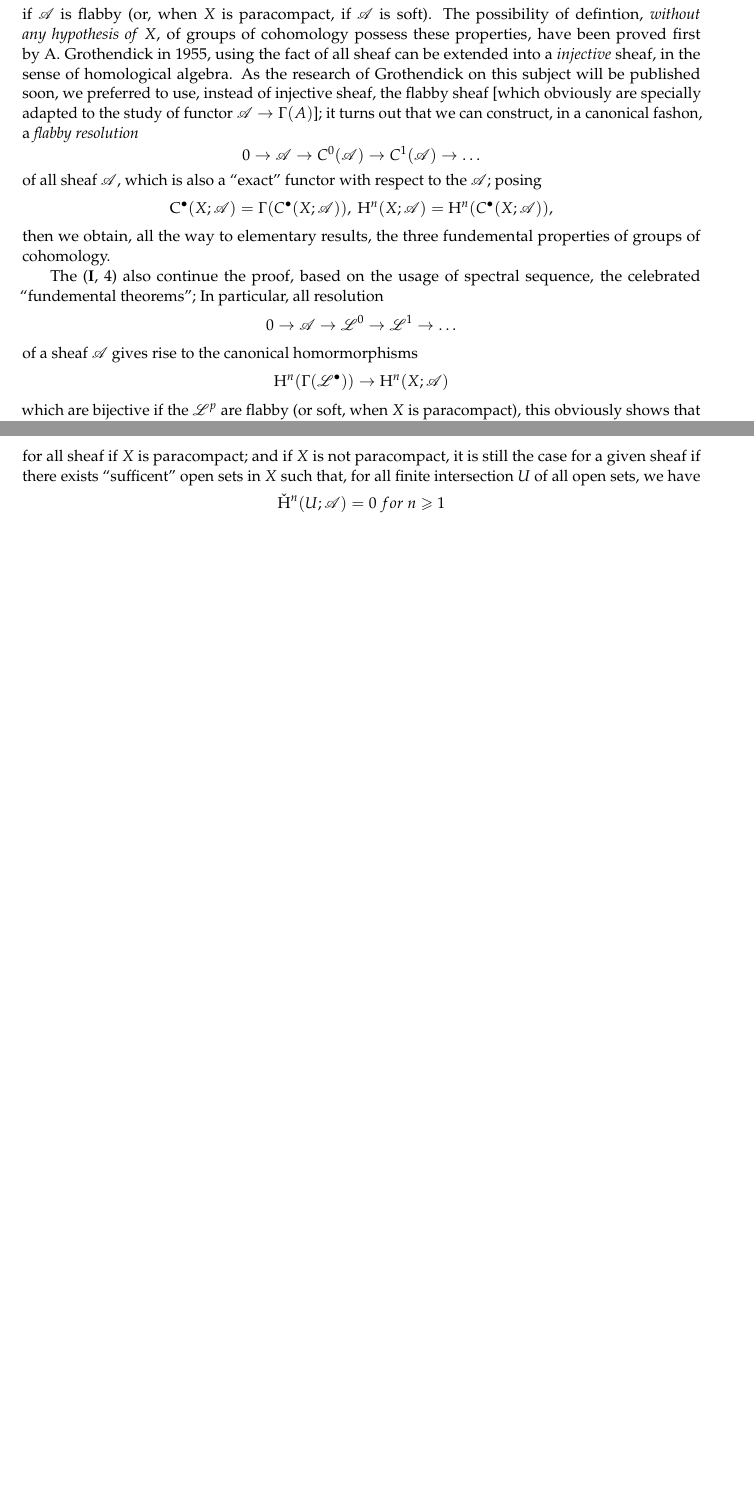
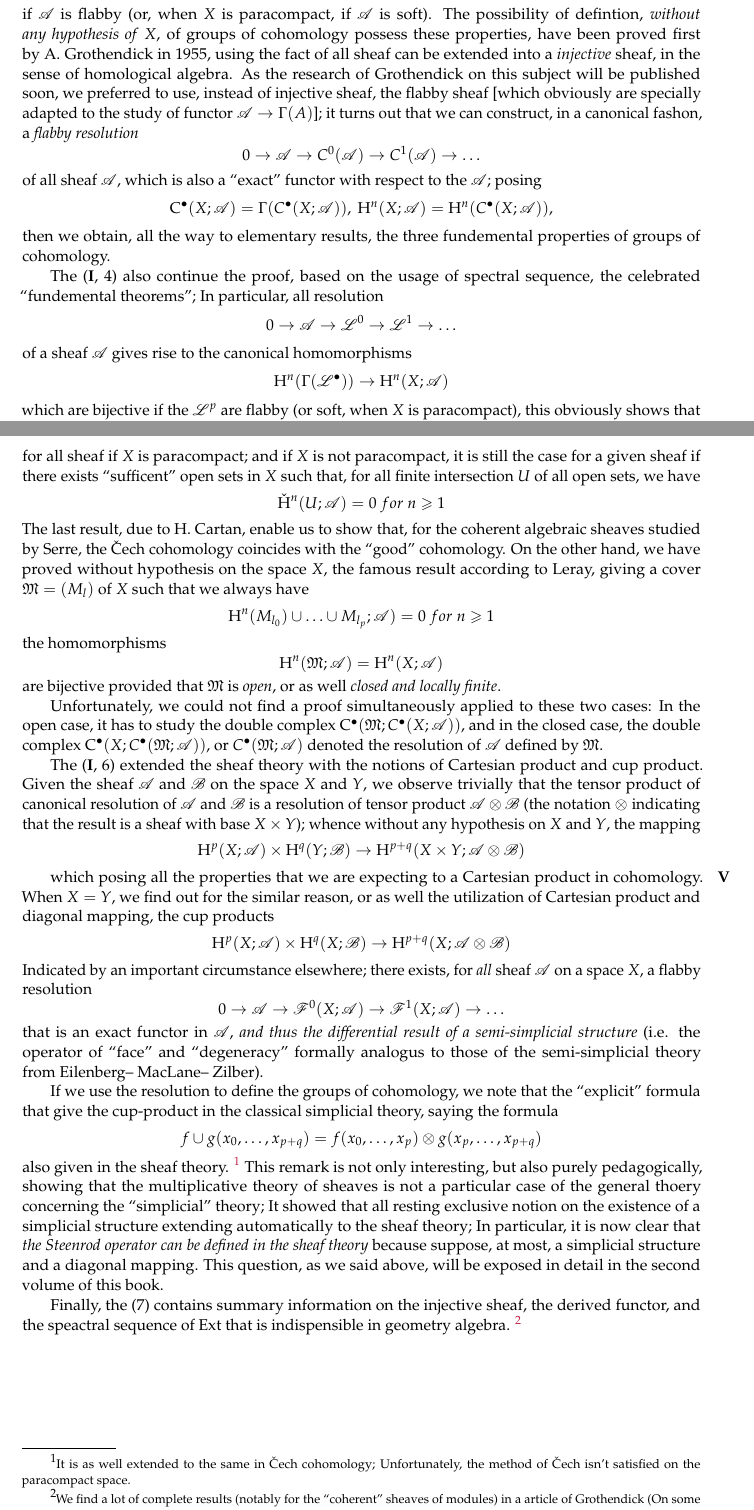
Before and after one commit to wayneyang108/tatf, a LaTeX thesis (book.tex, which reads preface.tex): two parts of pages 5 and 6 of 9, joined at a grey line, cut so that both start at the same text, the shorter picture padded with empty space. Compiled offline with pdfLaTeX.

Commit message:
update preface 12/8/23

```diff
--- a/preface.tex
+++ b/preface.tex
@@ -96,7 +96,7 @@ In particular, all resolution
 \[
     0\rightarrow \sh{A} \rightarrow \sh{L}^0 \rightarrow \sh{L}^1 \rightarrow \ldots
 \]
-of a sheaf $\sh{A}$ gives rise to the canonical homormorphisms
+of a sheaf $\sh{A}$ gives rise to the canonical homomorphisms
 \[
     \HH^n(\Gamma(\cx{\sh{L}})) \rightarrow \HH^n(X;\sh{A})
 \]
@@ -123,3 +123,59 @@ and if $X$ is not paracompact, it is still the case for a given sheaf if there e
 \[
     \CHH^n(U;\sh{A}) = 0 \ for\ n\geq 1
 \]
+The last result, due to ~H. ~Cartan, enable us to show that, for the coherent algebraic sheaves studied by ~Serre, the \v{C}ech cohomology coincides with the ``good'' cohomology.
+On the other hand, we have proved without hypothesis on the space $X$, the famous result according to ~Leray, giving a cover $\mathfrak{M} = (M_l)$ of $X$ such that we always have
+\[
+    \HH^n(M_{l_0})\cup \ldots \cup M_{l_p};\sh{A}) = 0\ for\ n\geq 1
+\]
+the homomorphisms
+\[
+    \HH^n(\mathfrak{M};\sh{A}) = \HH^n(X;\sh{A})
+\]
+are bijective provided that $\mathfrak{M}$ is \emph{open}, or as well \emph{closed and locally finite}.
+
+Unfortunately, we could not find a proof simultaneously applied to these two cases:
+In the open case, it has to study the double complex $\cx{\CC}(\mathfrak{M}; \cx{C}(X;\sh{A}))$,
+and in the closed case, the double complex $\cx{\CC}(X; \cx{C}(\mathfrak{M};\sh{A}))$, or $\cx{C}(\mathfrak{M}; \sh{A})$ denoted the resolution of $\sh{A}$ defined by $\mathfrak{M}$.
+
+The \sref[I]{section:I.6} extended the sheaf theory with the notions of Cartesian product and cup product.
+Given the sheaf $\sh{A}$ and $\sh{B}$ on the space $X$ and $Y$,
+we observe trivially that the tensor product of canonical resolution of $\sh{A}$ and $\sh{B}$ is a resolution of tensor product $\sh{A}\otimes\sh{B}$
+(the notation $\otimes$ indicating that the result is a sheaf with base $X\times Y$);
+whence without any hypothesis on $X$ and $Y$, the mapping
+\[
+    \HH^p(X;\sh{A})\times \HH^q(Y;\sh{B})\rightarrow \HH^{p+q}(X\times Y; \sh{A}\otimes \sh{B})
+\]
+
+\oldpage[V]
+which posing all the properties that we are expecting to a Cartesian product in cohomology.
+When $X = Y$, we find out for the similar reason, or as well the utilization of Cartesian product and diagonal mapping,
+the cup products
+\[
+    \HH^p(X;\sh{A})\times \HH^q(X;\sh{B})\rightarrow \HH^{p+q}(X; \sh{A}\otimes \sh{B})
+\]
+Indicated by an important circumstance elsewhere; there exists, for \emph{all} sheaf $\sh{A}$ on a space $X$, a flabby resolution
+\[
+    0\rightarrow \sh{A} \rightarrow \sh{F}^0(X;\sh{A}) \rightarrow \sh{F}^1(X;\sh{A}) \rightarrow \ldots
+\]
+that is an exact functor in $\sh{A}$, \emph{and thus the differential result of a semi-simplicial structure}
+(i.e. the operator of ``face'' and ``degeneracy'' formally analogus to those of the semi-simplicial theory from ~Eilenberg--~MacLane--~Zilber).
+
+If we use the resolution to define the groups of cohomology,
+we note that the ``explicit'' formula that give the cup-product in the classical simplicial theory, saying the formula
+\[
+    f\cup g(x_0,\ldots,x_{p+q}) = f(x_0,\ldots,x_p)\otimes g(x_p,\ldots,x_{p+q})
+\]
+also given in the sheaf theory.
+\footnote[1]{It is as well extended to the same in \v{C}ech cohomology; Unfortunately, the method of \v{C}ech isn't satisfied on the paracompact space.}
+This remark is not only interesting, but also purely pedagogically,
+showing that the multiplicative theory of sheaves is not a particular case of the general thoery concerning the ``simplicial'' theory;
+It showed that all resting exclusive notion on the existence of a simplicial structure extending automatically to the sheaf theory;
+In particular, it is now clear that \emph{the ~Steenrod operator can be defined in the sheaf theory} because suppose, at most,
+a simplicial structure and a diagonal mapping.
+This question, as we said above, will be exposed in detail in the second volume of this book.
+
+Finally, the \sref{section:II.7} contains summary information on the injective sheaf, the derived functor,
+and the speactral sequence of $\Ext$ that is indispensible in geometry algebra.
+\footnote[2]{We find a lot of complete results (notably for the ``coherent'' sheaves of modules) in a article of ~Grothendick
+(On some aspect of homological algebra, to be released in ~Tohoku ~Math. ~Journal).}
```
Also changed, not shown: book.tex (+0 -1 lines), preface.tex (2 more changed lines).
